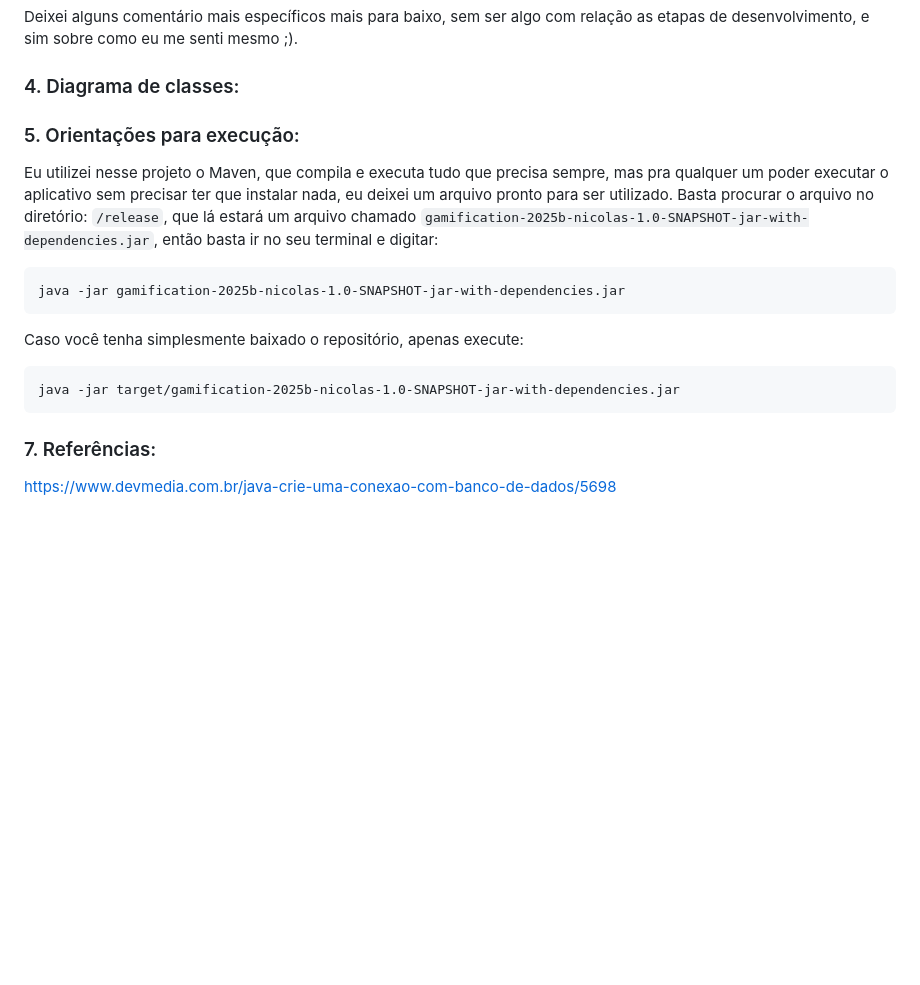
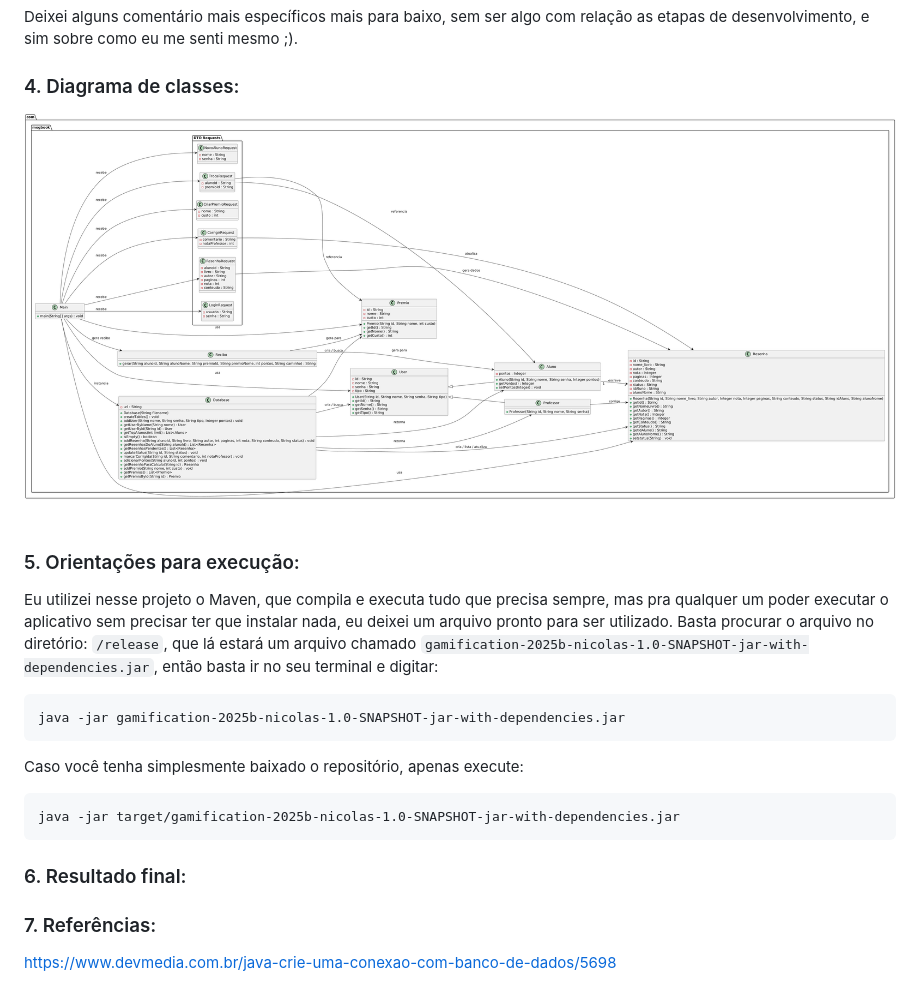
Before and after one commit to elc117/gamification-2025b-nicolas, a Markdown page: README.md, the part around the change. Rendered like a GitHub page; pictures changed too: class-diagram.png (added); blank space fills up the shorter version.

Commit message:
readme com o diagrama de classes

````diff
--- a/README.md
+++ b/README.md
@@ -32,6 +32,8 @@ Deixei alguns comentário mais específicos mais para baixo, sem ser algo com re
 
 ### 4. Diagrama de classes:
 
+![Diagrama de classes](class-diagram.png)
+
 ### 5. Orientações para execução:
 Eu utilizei nesse projeto o Maven, que compila e executa tudo que precisa sempre, mas pra qualquer um poder executar o aplicativo sem precisar ter que instalar nada, eu deixei um arquivo pronto para ser utilizado. Basta procurar o arquivo no diretório: ```/release```, que lá estará um arquivo chamado ```gamification-2025b-nicolas-1.0-SNAPSHOT-jar-with-dependencies.jar```, então basta ir no seu terminal e digitar:
 ```
@@ -43,6 +45,8 @@ Caso você tenha simplesmente baixado o repositório, apenas execute:
 ```
 java -jar target/gamification-2025b-nicolas-1.0-SNAPSHOT-jar-with-dependencies.jar
 ```
+
+### 6. Resultado final:
 
 ### 7. Referências:
 https://www.devmedia.com.br/java-crie-uma-conexao-com-banco-de-dados/5698
````
Also changed, not shown: 14 other files.
